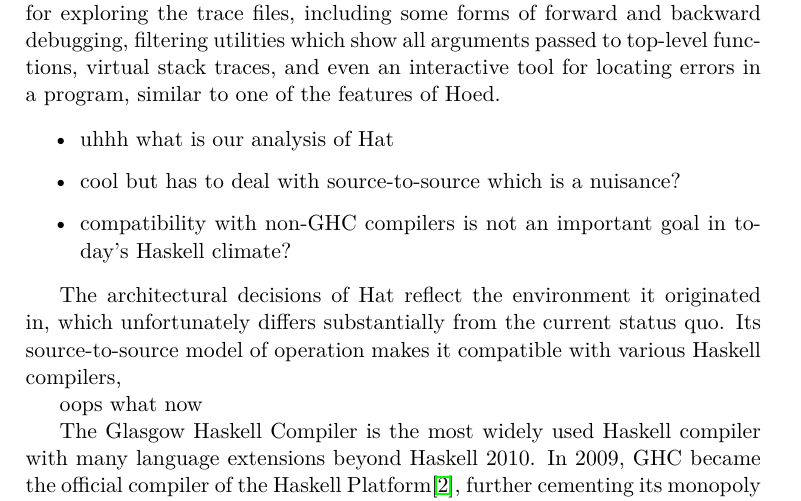
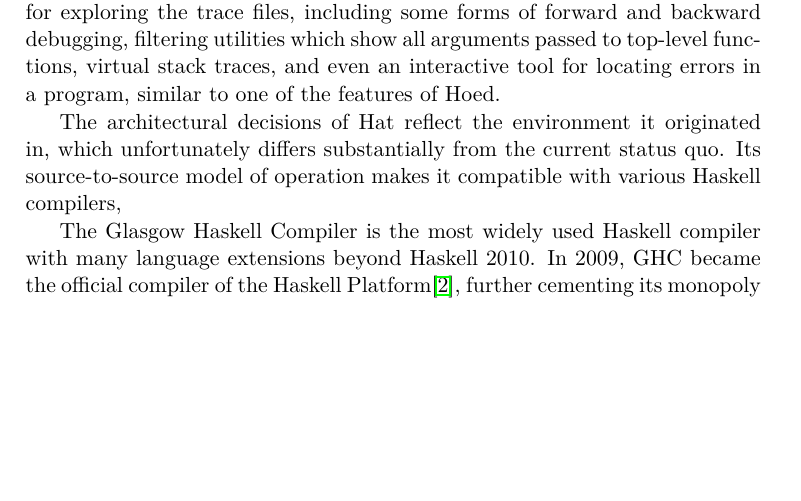
Before and after one commit to viluon/bachelors-thesis, a LaTeX thesis (BP_Kvapil_Ondřej_2020.tex): part of page 21 of 33, cut so that both start at the same text, the shorter picture padded with empty space. Compiled offline with pdfLaTeX; a LaTeX package or settings file that is missing is left out.

Commit message:
Clean up a little

```diff
--- a/BP_Kvapil_Ondřej_2020.tex
+++ b/BP_Kvapil_Ondřej_2020.tex
@@ -159,13 +159,6 @@
 functions, virtual stack traces, and even an interactive tool for locating
 errors in a program, similar to one of the features of Hoed.
 
-\begin{itemize}
-	\item uhhh what is our analysis of Hat
-	\item cool but has to deal with source-to-source which is a nuisance?
-	\item compatibility with non-GHC compilers is not an important goal in
-		today's Haskell climate?
-\end{itemize}
-
 % TODO so initially it was developed for the nhc compiler, gaining Haskell 98
 % features and GHC support later on. The history of haskell paper
 % https://dl.acm.org/doi/pdf/10.1145/1238844.1238856 has more info on this in
@@ -177,7 +170,6 @@
 source-to-source model of operation makes it compatible with various Haskell
 compilers,
 
-oops what now % TODO
 
 The Glasgow Haskell Compiler is the most widely used Haskell
 compiler
```
Also changed, not shown: BP_Kvapil_Ondřej_2020.tex (2 more changed lines).
